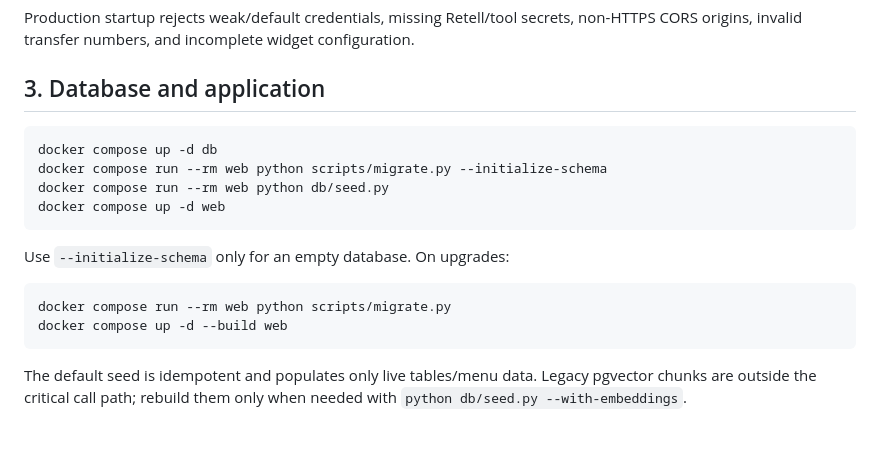
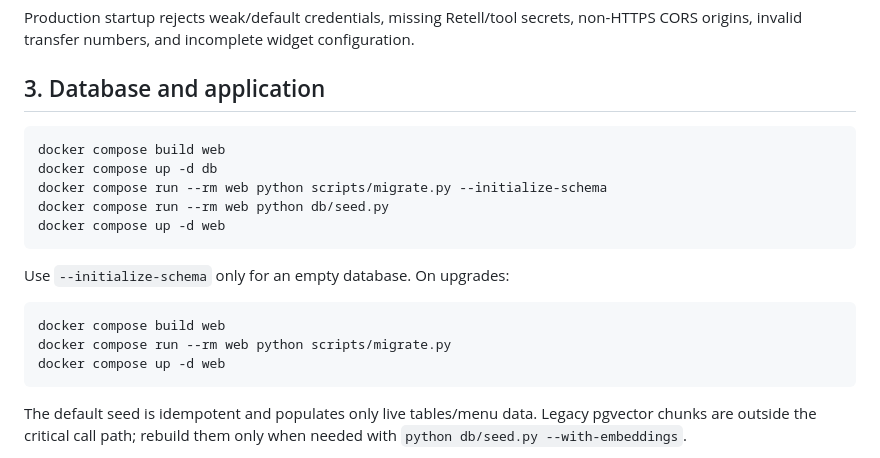
Before and after one commit to abubakaarrr/restaurant-agent, a Markdown page: DEPLOY.md, the part around the change. GitHub-like rendering; blank space fills up the shorter version.

````diff
--- a/DEPLOY.md
+++ b/DEPLOY.md
@@ -49,6 +49,7 @@ configuration.
 ## 3. Database and application
 
 ```bash
+docker compose build web
 docker compose up -d db
 docker compose run --rm web python scripts/migrate.py --initialize-schema
 docker compose run --rm web python db/seed.py
@@ -58,8 +59,9 @@ docker compose up -d web
 Use `--initialize-schema` only for an empty database. On upgrades:
 
 ```bash
+docker compose build web
 docker compose run --rm web python scripts/migrate.py
-docker compose up -d --build web
+docker compose up -d web
 ```
 
 The default seed is idempotent and populates only live tables/menu data. Legacy
````
Also changed, not shown: README.md (+3 -1 lines).
